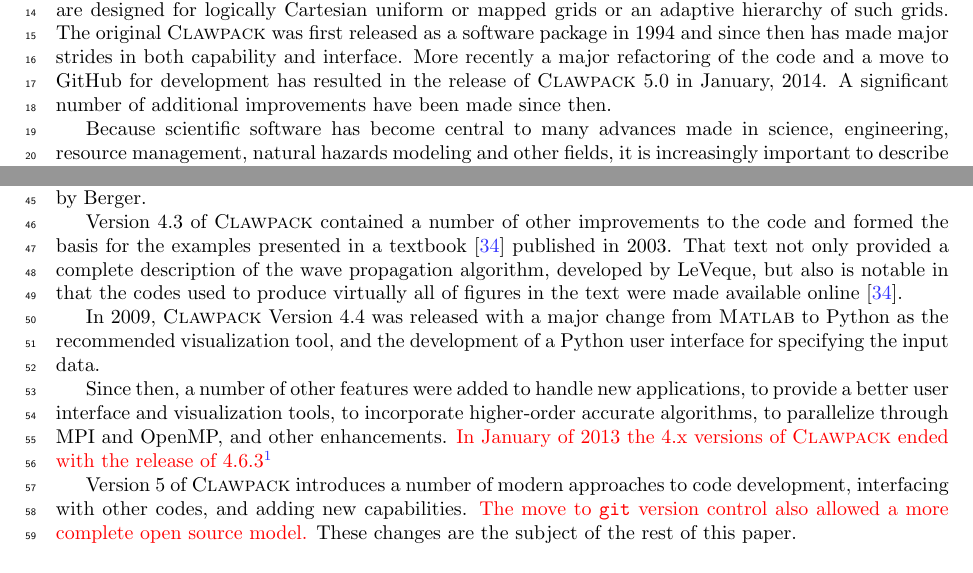
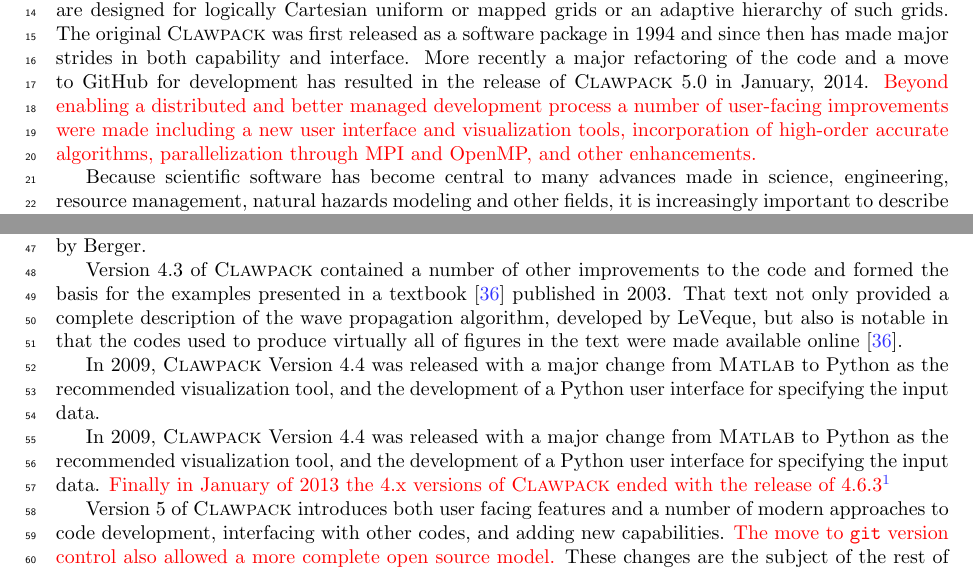
Before and after one commit to clawpack/doc, a LaTeX paper (papers/clawpack-5x/paper.tex, which reads papers/clawpack-5x/intro.tex): two parts of pages 1 and 2 of 21 before the commit and two parts of pages 1 and 3 of 22 after it, joined at a grey line, cut so that both start at the same text. Compiled offline with pdfLaTeX.

Commit message:
Add upgrade reasons and cite other software

```diff
--- a/papers/clawpack-5x/intro.tex
+++ b/papers/clawpack-5x/intro.tex
@@ -13,13 +10,17 @@
-in conservation form.  The underlying solvers are based on the wave
-propagation algorithms described by LeVeque in \cite{rjl:fvmhp}, and
-are designed for logically Cartesian uniform or mapped grids or an
-adaptive hierarchy of such grids.  The original \clawpack was first
-released as a software package in 1994 and since then has made major
-strides in both capability and interface. More recently a major
-refactoring of the code and a move to GitHub for development has
-resulted in the release of \clawpack 5.0 in January, 2014. A
-significant number of additional improvements have been made since
-then.
+The \clawpack software suite \cite{clawpack} is designed for the solution of
+nonlinear conservation laws, balance laws, and other first-order hyperbolic
+partial differential equations not necessarily in conservation form.  The
+underlying solvers are based on the wave propagation algorithms described by
+LeVeque in \cite{rjl:fvmhp}, and are designed for logically Cartesian uniform or
+mapped grids or an adaptive hierarchy of such grids.  The original \clawpack was
+first released as a software package in 1994 and since then has made major
+strides in both capability and interface. More recently a major refactoring of
+the code and a move to GitHub for development has resulted in the release of
+\clawpack 5.0 in January, 2014.  \revised{Beyond enabling a distributed and
+better managed development process a number of user-facing improvements were
+made including a new user interface and visualization tools, incorporation of
+high-order accurate algorithms, parallelization through MPI and OpenMP, and
+other enhancements.}
 
 Because scientific software  has become central to many advances made
 in science, engineering, resource management, natural hazards modeling
@@ -80,8 +81,8 @@
 to Python as the recommended visualization tool, and the development
 of a Python user interface for specifying the input data.
 
-Since then, a number of other features were added to handle new applications, to
-provide a better user interface and visualization tools, to incorporate
-higher-order accurate algorithms, to parallelize through MPI and OpenMP, and
-other enhancements. \revised{In January of 2013 the 4.x versions of \clawpack
-ended with the release of 4.6.3}\footnote{\revised{Details of these changes can
+In 2009, \clawpack Version 4.4 was released with a major change from \mlab to
+Python as the recommended visualization tool, and the development of a Python
+user interface for specifying the input data. \revised{Finally in January of
+2013 the 4.x versions of \clawpack ended with the release of
+4.6.3}\footnote{\revised{Details of these changes can be found at
@@ -92,8 +92,9 @@
 
-Version 5 of \clawpack introduces a number of modern approaches to code
-development, interfacing with other codes, and adding new capabilities.
-\revised{The move to \texttt{git} version control also allowed a more complete
-open source model.}  These changes are the subject of the rest of this paper.
+Version 5 of \clawpack introduces both user facing features and a number of
+modern approaches to code development, interfacing with other codes, and adding
+new capabilities.  \revised{The move to \texttt{git} version control also
+allowed a more complete open source model.}  These changes are the subject of
+the rest of this paper.
 
 \subsection{Hyperbolic problems}\label{sec:hyp}
 
```
Also changed, not shown: papers/clawpack-5x/paper.bib (+34 -0 lines), papers/clawpack-5x/intro.tex (18 more changed lines).
